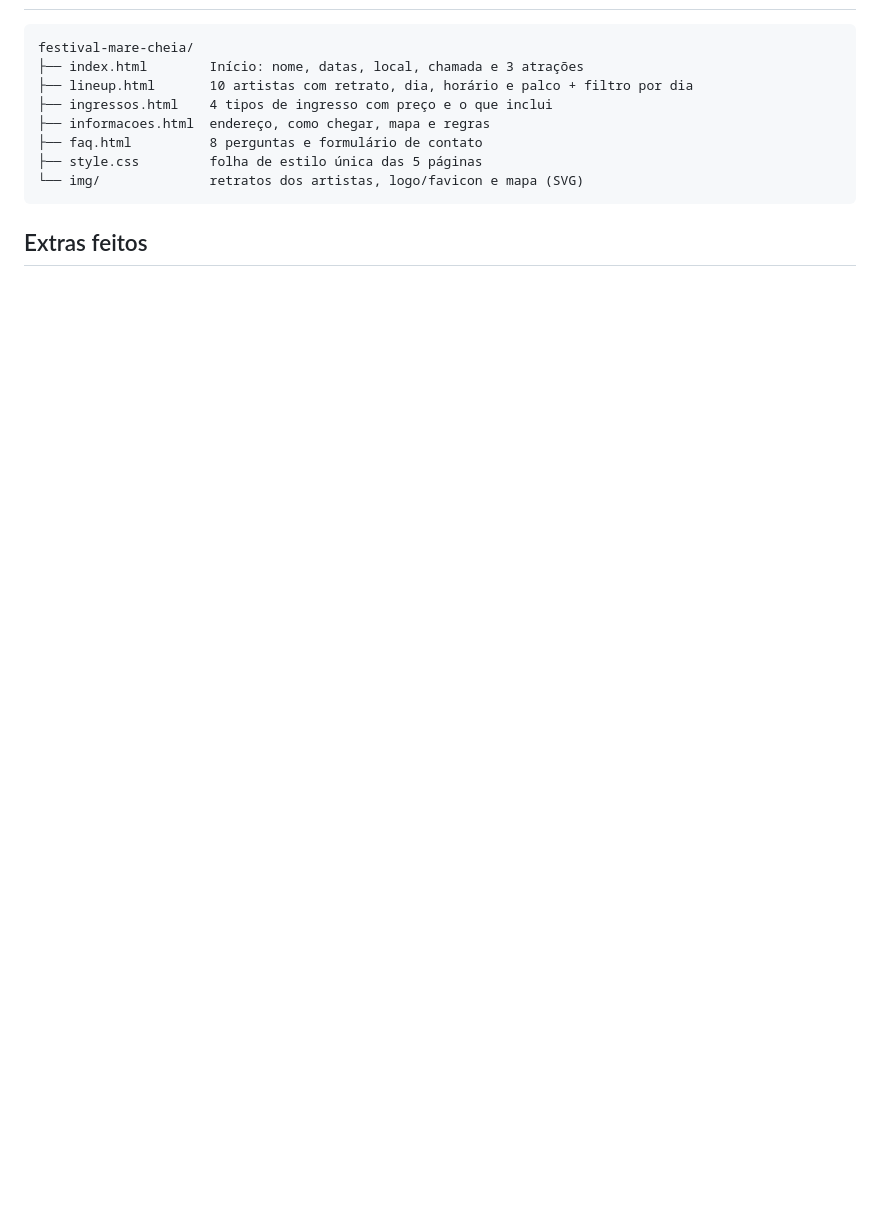
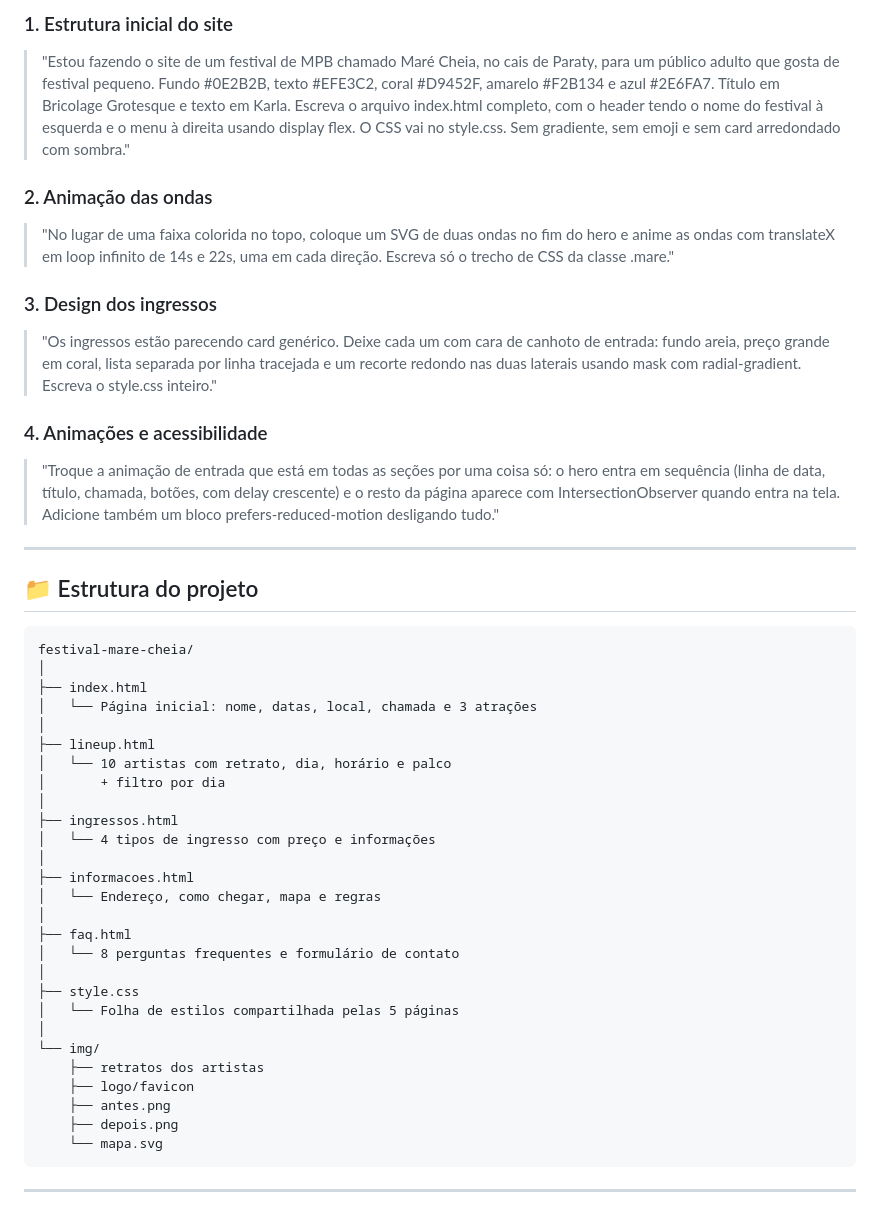
Before and after one commit to moisez00/site-com-ia, a Markdown page: README.md, the part around one of its changes. Rendered like a GitHub page; blank space fills up the shorter version.

````diff
--- a/README.md
+++ b/README.md
@@ -48,14 +81,53 @@ Festival de MPB no cais de Paraty (RJ), de 13 a 15 de novembro de 2026, em três
 
-```
+### 1. Estrutura inicial do site
+
+> "Estou fazendo o site de um festival de MPB chamado Maré Cheia, no cais de Paraty, para um público adulto que gosta de festival pequeno. Fundo #0E2B2B, texto #EFE3C2, coral #D9452F, amarelo #F2B134 e azul #2E6FA7. Título em Bricolage Grotesque e texto em Karla. Escreva o arquivo index.html completo, com o header tendo o nome do festival à esquerda e o menu à direita usando display flex. O CSS vai no style.css. Sem gradiente, sem emoji e sem card arredondado com sombra."
+
+### 2. Animação das ondas
+
+> "No lugar de uma faixa colorida no topo, coloque um SVG de duas ondas no fim do hero e anime as ondas com translateX em loop infinito de 14s e 22s, uma em cada direção. Escreva só o trecho de CSS da classe .mare."
+
+### 3. Design dos ingressos
+
+> "Os ingressos estão parecendo card genérico. Deixe cada um com cara de canhoto de entrada: fundo areia, preço grande em coral, lista separada por linha tracejada e um recorte redondo nas duas laterais usando mask com radial-gradient. Escreva o style.css inteiro."
+
+### 4. Animações e acessibilidade
+
+> "Troque a animação de entrada que está em todas as seções por uma coisa só: o hero entra em sequência (linha de data, título, chamada, botões, com delay crescente) e o resto da página aparece com IntersectionObserver quando entra na tela. Adicione também um bloco prefers-reduced-motion desligando tudo."
+
+---
+
+## 📁 Estrutura do projeto
+
+```text
 festival-mare-cheia/
-├── index.html        Início: nome, datas, local, chamada e 3 atrações
-├── lineup.html       10 artistas com retrato, dia, horário e palco + filtro por dia
-├── ingressos.html    4 tipos de ingresso com preço e o que inclui
-├── informacoes.html  endereço, como chegar, mapa e regras
-├── faq.html          8 perguntas e formulário de contato
-├── style.css         folha de estilo única das 5 páginas
-└── img/              retratos dos artistas, logo/favicon e mapa (SVG)
+│
+├── index.html
+│   └── Página inicial: nome, datas, local, chamada e 3 atrações
+│
+├── lineup.html
+│   └── 10 artistas com retrato, dia, horário e palco
+│       + filtro por dia
+│
+├── ingressos.html
+│   └── 4 tipos de ingresso com preço e informações
+│
+├── informacoes.html
+│   └── Endereço, como chegar, mapa e regras
+│
+├── faq.html
+│   └── 8 perguntas frequentes e formulário de contato
+│
+├── style.css
+│   └── Folha de estilos compartilhada pelas 5 páginas
+│
+└── img/
+    ├── retratos dos artistas
+    ├── logo/favicon
+    ├── antes.png
+    ├── depois.png
+    └── mapa.svg
 ```
 
-## Extras feitos
+---
 
````
Also changed, not shown: other parts of README.md (+120 -36 lines).
